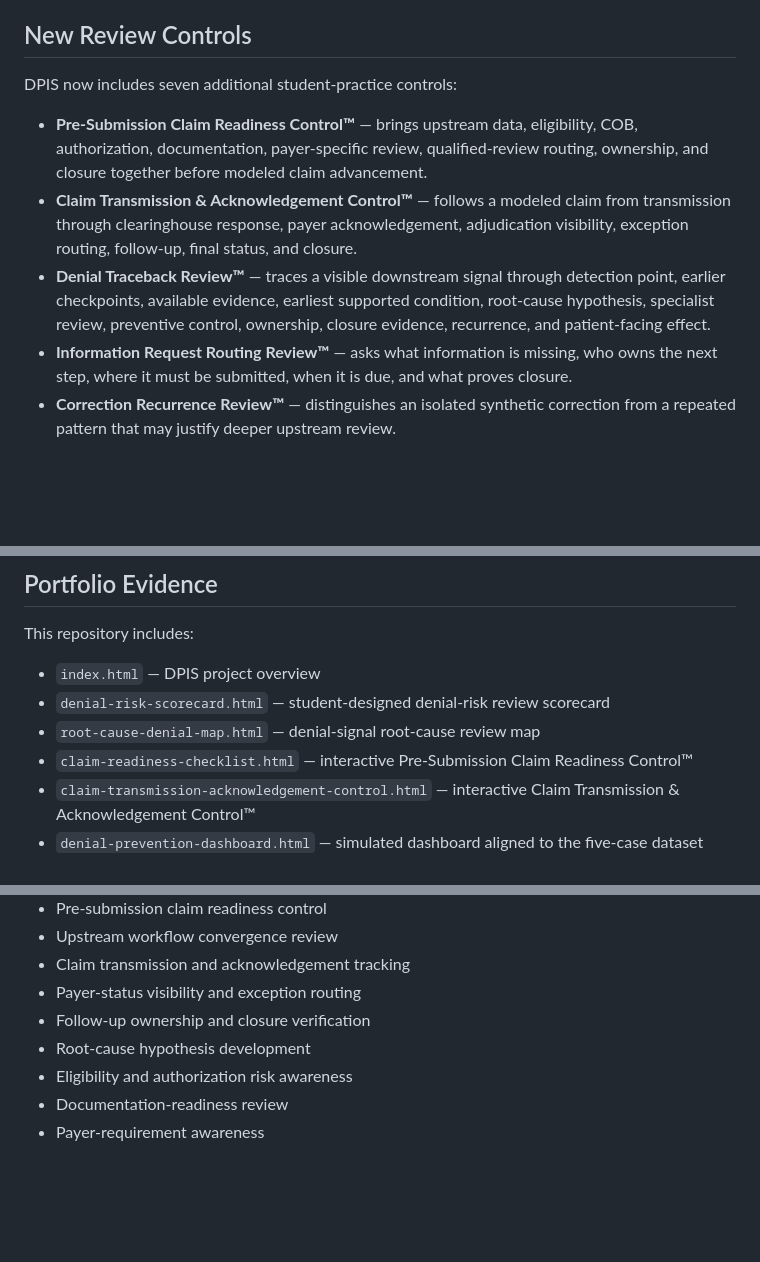
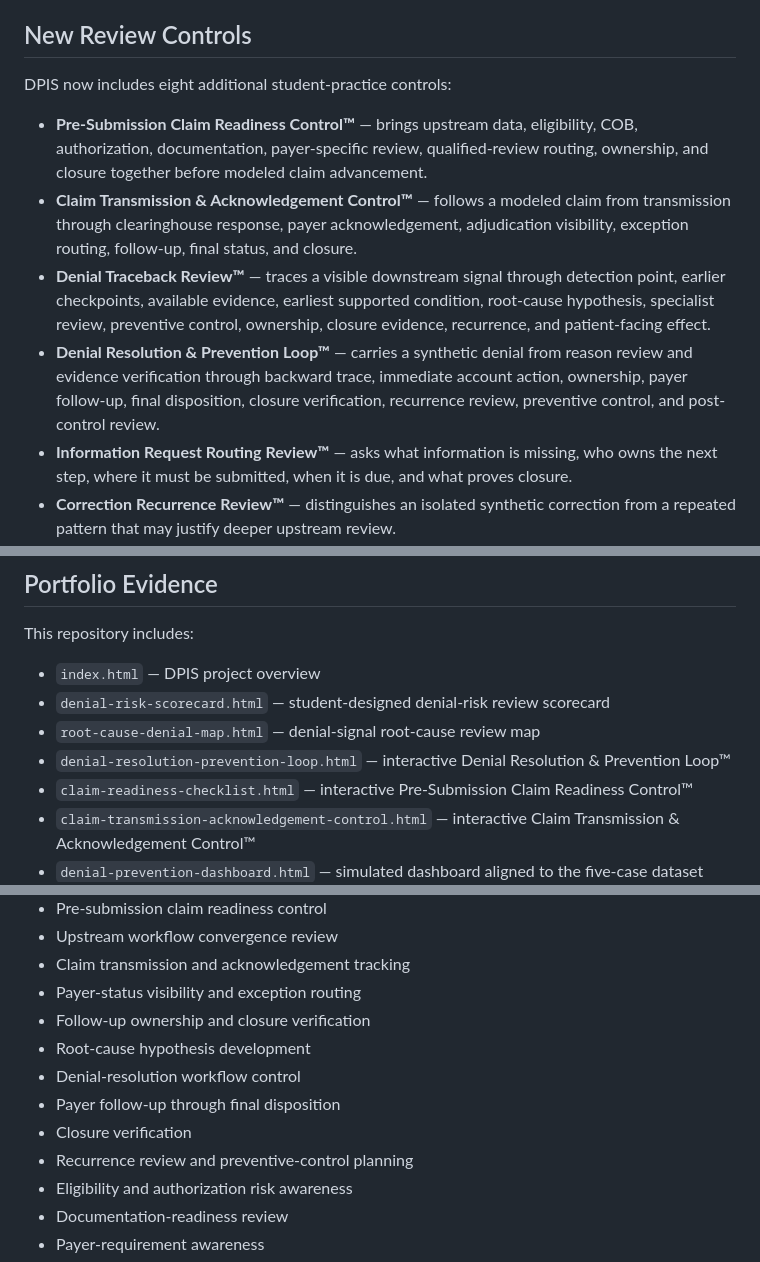
Before and after one commit to koripickle1101-TN/denial-prevention-intelligence-system, a Markdown page: README.md, 3 parts joined by grey strips. Drawn GitHub-style; blank space fills up the shorter version.

Commit message:
Document Denial Resolution and Prevention Loop

```diff
--- a/README.md
+++ b/README.md
@@ -171,11 +171,12 @@ This is an educational workflow simulation only. It does not determine payer lia
 
 ## New Review Controls
 
-DPIS now includes seven additional student-practice controls:
+DPIS now includes eight additional student-practice controls:
 
 - **Pre-Submission Claim Readiness Control™** — brings upstream data, eligibility, COB, authorization, documentation, payer-specific review, qualified-review routing, ownership, and closure together before modeled claim advancement.
 - **Claim Transmission & Acknowledgement Control™** — follows a modeled claim from transmission through clearinghouse response, payer acknowledgement, adjudication visibility, exception routing, follow-up, final status, and closure.
 - **Denial Traceback Review™** — traces a visible downstream signal through detection point, earlier checkpoints, available evidence, earliest supported condition, root-cause hypothesis, specialist review, preventive control, ownership, closure evidence, recurrence, and patient-facing effect.
+- **Denial Resolution & Prevention Loop™** — carries a synthetic denial from reason review and evidence verification through backward trace, immediate account action, ownership, payer follow-up, final disposition, closure verification, recurrence review, preventive control, and post-control review.
 - **Information Request Routing Review™** — asks what information is missing, who owns the next step, where it must be submitted, when it is due, and what proves closure.
 - **Correction Recurrence Review™** — distinguishes an isolated synthetic correction from a repeated pattern that may justify deeper upstream review.
 - **Encounter-Context Review** — checks whether supporting documentation belongs to the correct encounter, not only the correct patient.
@@ -263,6 +322,7 @@ This repository includes:
 - `index.html` — DPIS project overview
 - `denial-risk-scorecard.html` — student-designed denial-risk review scorecard
 - `root-cause-denial-map.html` — denial-signal root-cause review map
+- `denial-resolution-prevention-loop.html` — interactive Denial Resolution & Prevention Loop™
 - `claim-readiness-checklist.html` — interactive Pre-Submission Claim Readiness Control™
 - `claim-transmission-acknowledgement-control.html` — interactive Claim Transmission & Acknowledgement Control™
 - `denial-prevention-dashboard.html` — simulated dashboard aligned to the five-case dataset
@@ -284,6 +344,10 @@ Through this project, I am practicing:
 - Payer-status visibility and exception routing
 - Follow-up ownership and closure verification
 - Root-cause hypothesis development
+- Denial-resolution workflow control
+- Payer follow-up through final disposition
+- Closure verification
+- Recurrence review and preventive-control planning
 - Eligibility and authorization risk awareness
 - Documentation-readiness review
 - Payer-requirement awareness
```
Also changed, not shown: other parts of README.md (+58 -0 lines).
